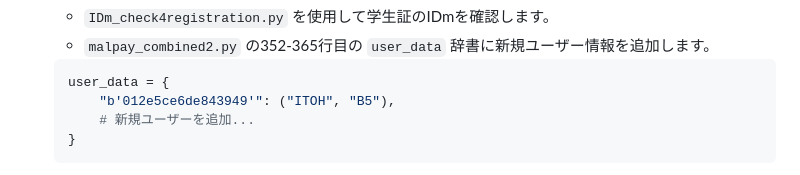
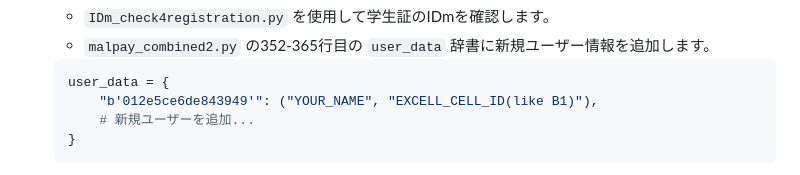
Before and after one commit to caytte/malmart, a Markdown page: README.md, the part around the change. GitHub-like rendering.

````diff
--- a/README.md
+++ b/README.md
@@ -118,7 +118,7 @@ Raspberry PiとFeliCa対応の学生証、そしてQRコード経由のWebアプ
 
     ```python
     user_data = {
-        "b'012e5ce6de843949'": ("ITOH", "B5"),
+        "b'012e5ce6de843949'": ("YOUR_NAME", "EXCELL_CELL_ID(like B1)"),
         # 新規ユーザーを追加...
     }
     ```
````
